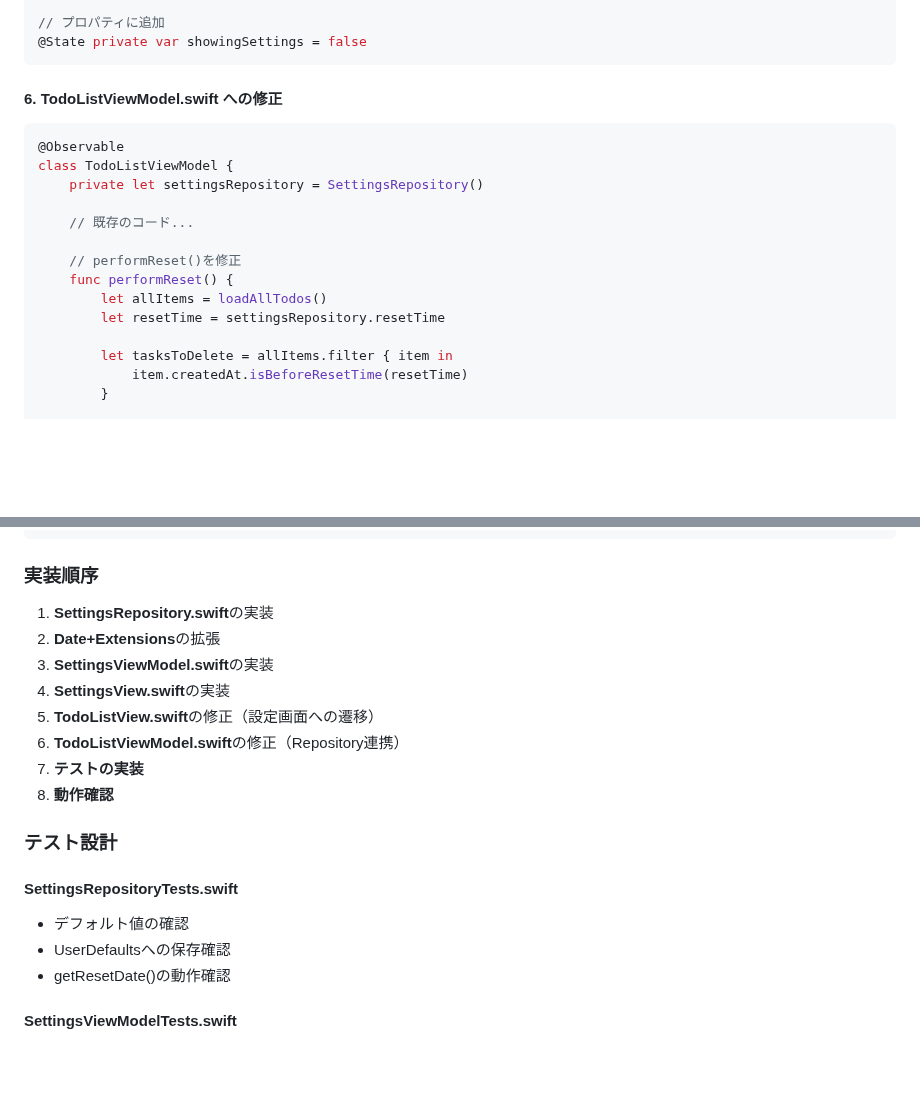
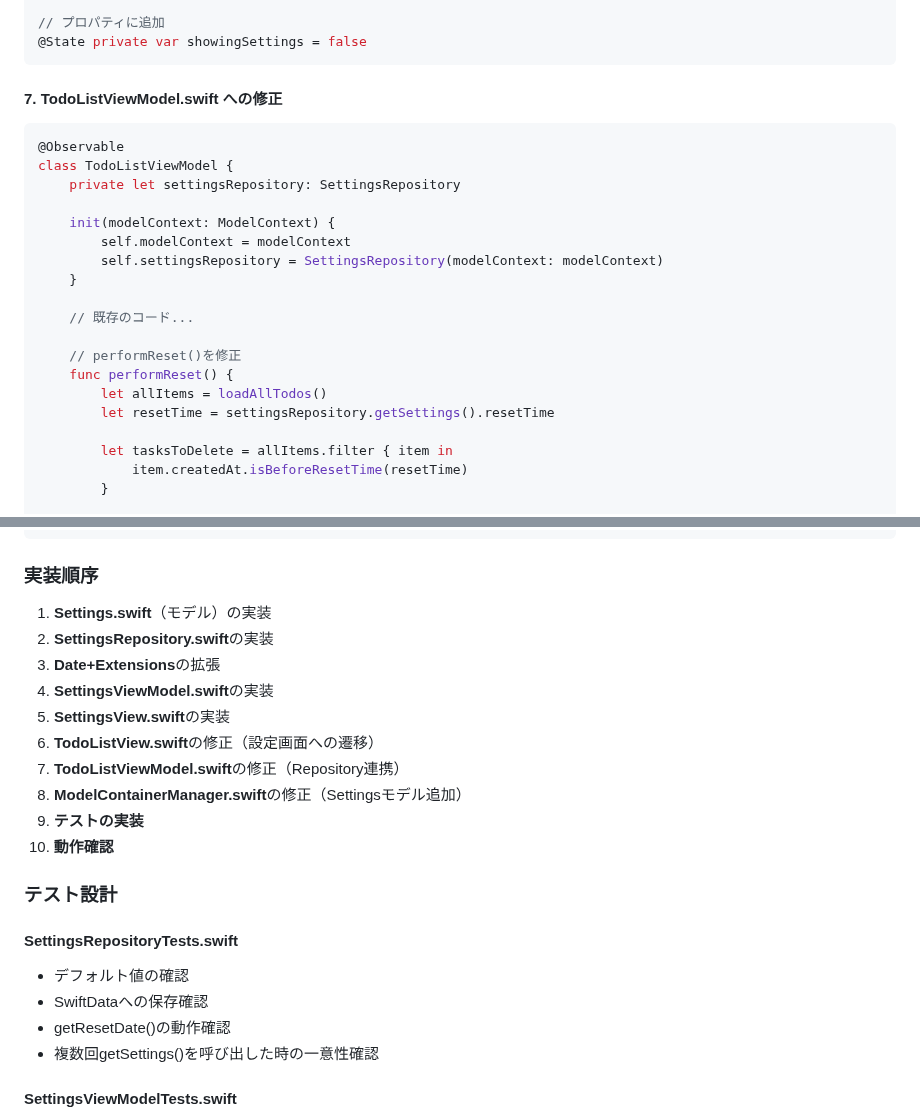
Before and after one commit to shibayu36/Hibito, a Markdown page: docs/onetime/20250111_リセット時間設定機能.md, 2 parts joined by grey strips. Drawn GitHub-style; blank space fills up the shorter version.

````diff
--- a/docs/onetime/20250111_リセット時間設定機能.md
+++ b/docs/onetime/20250111_リセット時間設定機能.md
@@ -209,18 +252,23 @@ extension Date {
 @State private var showingSettings = false
 ```
 
-#### 6. TodoListViewModel.swift への修正
+#### 7. TodoListViewModel.swift への修正
 ```swift
 @Observable
 class TodoListViewModel {
-    private let settingsRepository = SettingsRepository()
+    private let settingsRepository: SettingsRepository
+
+    init(modelContext: ModelContext) {
+        self.modelContext = modelContext
+        self.settingsRepository = SettingsRepository(modelContext: modelContext)
+    }
 
     // 既存のコード...
 
     // performReset()を修正
     func performReset() {
         let allItems = loadAllTodos()
-        let resetTime = settingsRepository.resetTime
+        let resetTime = settingsRepository.getSettings().resetTime
 
         let tasksToDelete = allItems.filter { item in
             item.createdAt.isBeforeResetTime(resetTime)
@@ -239,21 +287,24 @@ class TodoListViewModel {
 
 ### 実装順序
 
-1. **SettingsRepository.swift**の実装
-2. **Date+Extensions**の拡張
-3. **SettingsViewModel.swift**の実装
-4. **SettingsView.swift**の実装
-5. **TodoListView.swift**の修正（設定画面への遷移）
-6. **TodoListViewModel.swift**の修正（Repository連携）
-7. **テストの実装**
-8. **動作確認**
+1. **Settings.swift**（モデル）の実装
+2. **SettingsRepository.swift**の実装
+3. **Date+Extensions**の拡張
+4. **SettingsViewModel.swift**の実装
+5. **SettingsView.swift**の実装
+6. **TodoListView.swift**の修正（設定画面への遷移）
+7. **TodoListViewModel.swift**の修正（Repository連携）
+8. **ModelContainerManager.swift**の修正（Settingsモデル追加）
+9. **テストの実装**
+10. **動作確認**
 
 ### テスト設計
 
 #### SettingsRepositoryTests.swift
 - デフォルト値の確認
-- UserDefaultsへの保存確認
+- SwiftDataへの保存確認
 - getResetDate()の動作確認
+- 複数回getSettings()を呼び出した時の一意性確認
 
 #### SettingsViewModelTests.swift
 - resetTimeのバインディング確認
````
Also changed, not shown: other parts of docs/onetime/20250111_リセット時間設定機能.md (+81 -38 lines).
